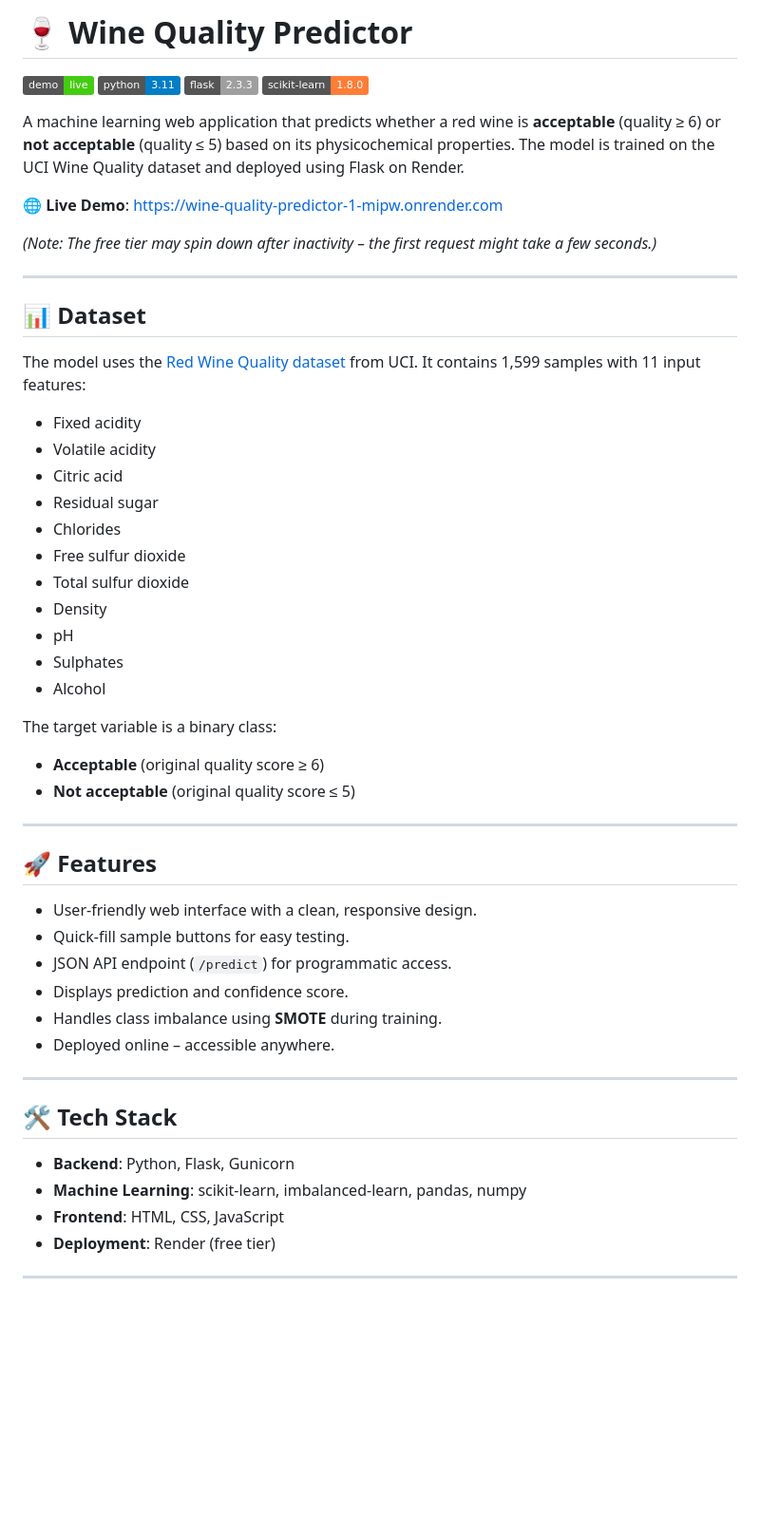
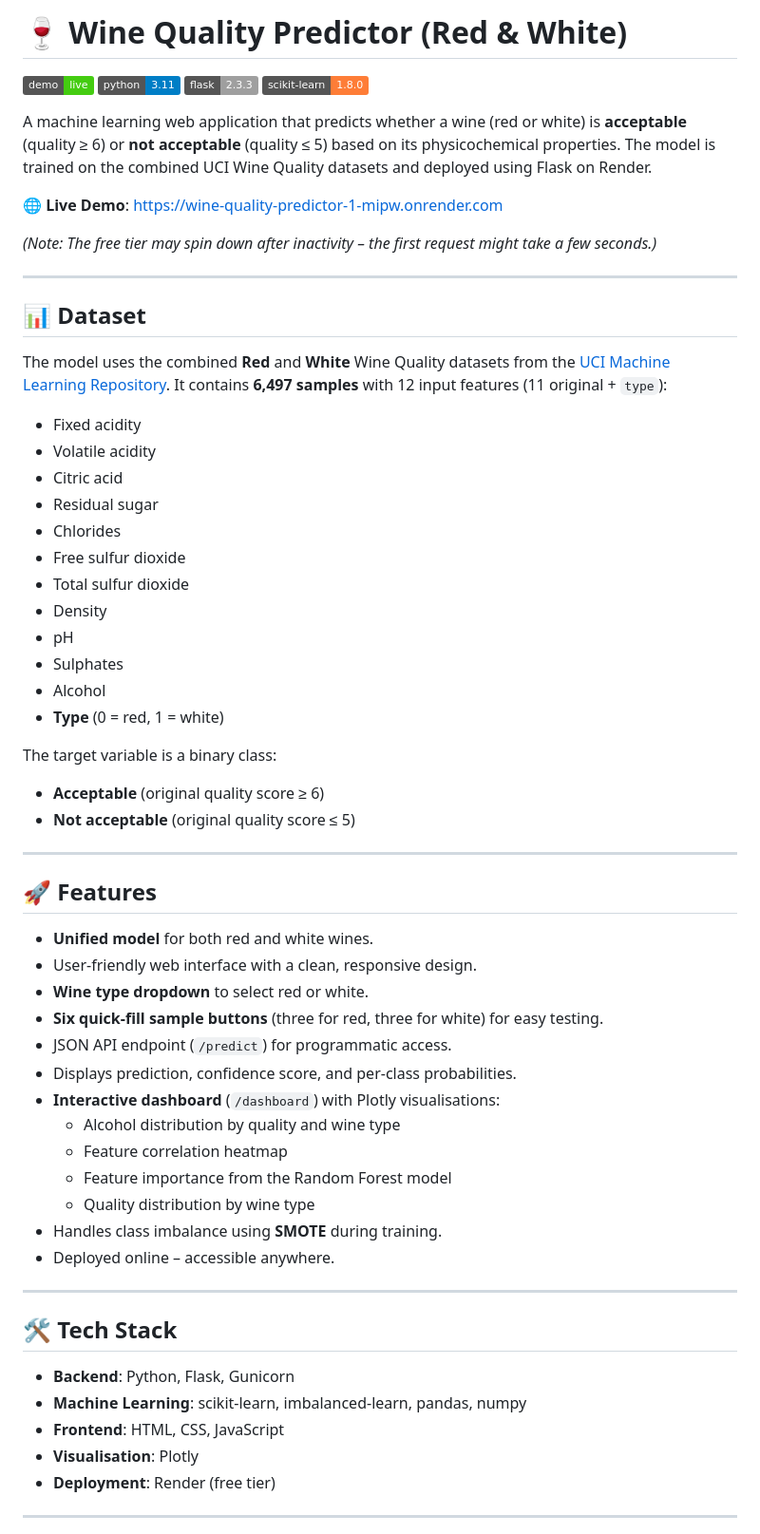
Before and after one commit to NishantDas0079/Wine-Quality-Predictor, a Markdown page: README.md, the part around the change. Shown at 95% size. Drawn GitHub-style; badges without logos; blank space fills up the shorter version.

```diff
--- a/README.md
+++ b/README.md
@@ -1,11 +1,11 @@
-# 🍷 Wine Quality Predictor
+# 🍷 Wine Quality Predictor (Red & White)
 
 [![Live Demo](https://img.shields.io/badge/demo-live-brightgreen)](https://wine-quality-predictor-1-mipw.onrender.com)
 [![Python](https://img.shields.io/badge/python-3.11-blue)](https://www.python.org/)
 [![Flask](https://img.shields.io/badge/flask-2.3.3-lightgrey)](https://flask.palletsprojects.com/)
 [![scikit-learn](https://img.shields.io/badge/scikit--learn-1.8.0-orange)](https://scikit-learn.org/)
 
-A machine learning web application that predicts whether a red wine is **acceptable** (quality ≥ 6) or **not acceptable** (quality ≤ 5) based on its physicochemical properties. The model is trained on the UCI Wine Quality dataset and deployed using Flask on Render.
+A machine learning web application that predicts whether a wine (red or white) is **acceptable** (quality ≥ 6) or **not acceptable** (quality ≤ 5) based on its physicochemical properties. The model is trained on the combined UCI Wine Quality datasets and deployed using Flask on Render.
 
 🌐 **Live Demo**: [https://wine-quality-predictor-1-mipw.onrender.com](https://wine-quality-predictor-1-mipw.onrender.com)
 
@@ -15,7 +15,7 @@ A machine learning web application that predicts whether a red wine is **accepta
 
 ## 📊 Dataset
 
-The model uses the [Red Wine Quality dataset](https://archive.ics.uci.edu/ml/datasets/wine+quality) from UCI. It contains 1,599 samples with 11 input features:
+The model uses the combined **Red** and **White** Wine Quality datasets from the [UCI Machine Learning Repository](https://archive.ics.uci.edu/ml/datasets/wine+quality). It contains **6,497 samples** with 12 input features (11 original + `type`):
 
 - Fixed acidity
 - Volatile acidity
@@ -28,6 +28,7 @@ The model uses the [Red Wine Quality dataset](https://archive.ics.uci.edu/ml/dat
 - pH
 - Sulphates
 - Alcohol
+- **Type** (0 = red, 1 = white)
 
 The target variable is a binary class:
 - **Acceptable** (original quality score ≥ 6)
@@ -37,10 +38,17 @@ The target variable is a binary class:
 
 ## 🚀 Features
 
+- **Unified model** for both red and white wines.
 - User-friendly web interface with a clean, responsive design.
-- Quick‑fill sample buttons for easy testing.
+- **Wine type dropdown** to select red or white.
+- **Six quick‑fill sample buttons** (three for red, three for white) for easy testing.
 - JSON API endpoint (`/predict`) for programmatic access.
-- Displays prediction and confidence score.
+- Displays prediction, confidence score, and per‑class probabilities.
+- **Interactive dashboard** (`/dashboard`) with Plotly visualisations:
+  - Alcohol distribution by quality and wine type
+  - Feature correlation heatmap
+  - Feature importance from the Random Forest model
+  - Quality distribution by wine type
 - Handles class imbalance using **SMOTE** during training.
 - Deployed online – accessible anywhere.
 
@@ -51,6 +59,7 @@ The target variable is a binary class:
 - **Backend**: Python, Flask, Gunicorn
 - **Machine Learning**: scikit‑learn, imbalanced‑learn, pandas, numpy
 - **Frontend**: HTML, CSS, JavaScript
+- **Visualisation**: Plotly
 - **Deployment**: Render (free tier)
 
 ---
```
